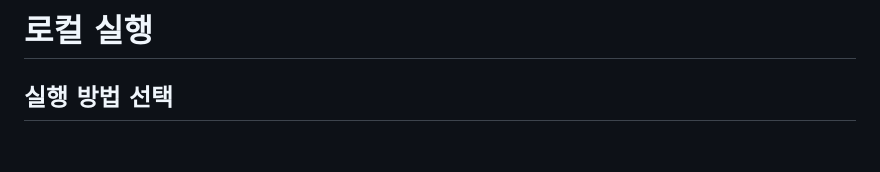
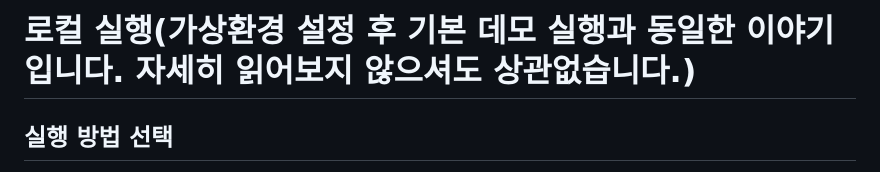
Before and after one commit to HateSlop/5-chatbot-base, a Markdown page: docs/LOCAL_SETUP.md, the part around the change. Drawn GitHub-style; blank space fills up the shorter version.

Commit message:
Update LOCAL_SETUP.md for clearer instructions
Clarify local execution instructions and environment setup.

```diff
--- a/docs/LOCAL_SETUP.md
+++ b/docs/LOCAL_SETUP.md
@@ -1,4 +1,4 @@
-# 로컬 실행
+# 로컬 실행(가상환경 설정 후 기본 데모 실행과 동일한 이야기입니다. 자세히 읽어보지 않으셔도 상관없습니다.)
 
 ## 실행 방법 선택
 
```
